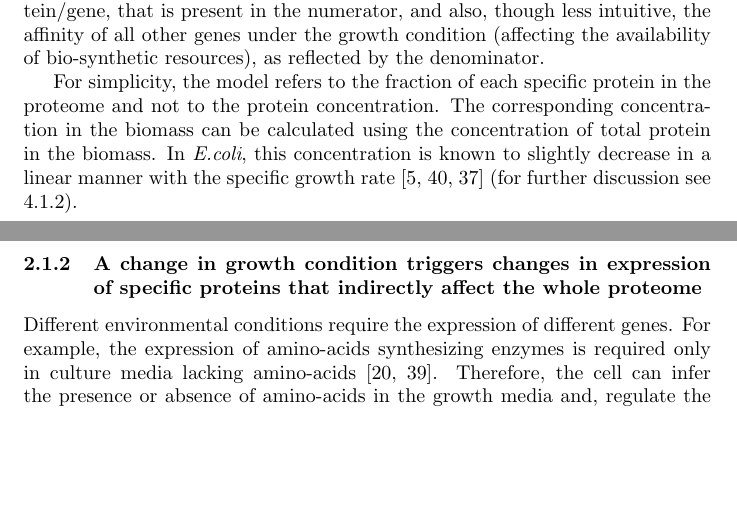
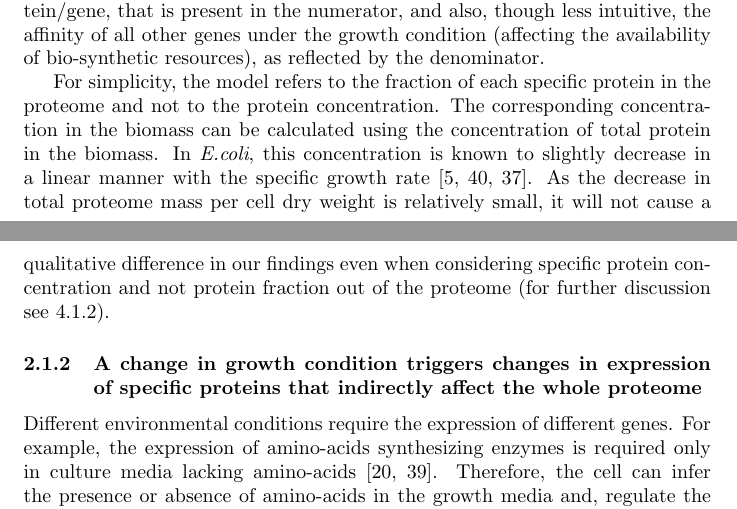
Before and after one commit to uriba/proteome-analysis, a LaTeX paper (authorea-export/full_article.tex): two parts of pages 6 and 7 of 39, joined at a grey line, cut so that both start at the same text, the shorter picture padded with empty space. Compiled offline with pdfLaTeX.

Commit message:
small elaboration on negligible effect of using protein fraction rather than protein concentration

```diff
--- a/authorea-export/full_article.tex
+++ b/authorea-export/full_article.tex
@@ -261,7 +261,8 @@ This equation emphasizes that the observed fraction of a protein is determined b
 
 For simplicity, the model refers to the fraction of each specific protein in the proteome and not to the protein concentration.
 The corresponding concentration in the biomass can be calculated using the concentration of total protein in the biomass.
-In \emph{E.coli}, this concentration is known to slightly decrease in a linear manner with the specific growth rate \cite{Bremer1987,Valgepea2013,Scott2014} (for further discussion see \ref{protconc}).
+In \emph{E.coli}, this concentration is known to slightly decrease in a linear manner with the specific growth rate \cite{Bremer1987,Valgepea2013,Scott2014}.
+As the decrease in total proteome mass per cell dry weight is relatively small, it will not cause a qualitative difference in our findings even when considering specific protein concentration and not protein fraction out of the proteome (for further discussion see \ref{protconc}).
 
 
 \subsubsection{A change in growth condition triggers changes in expression of specific proteins that indirectly affect the whole proteome}
```
